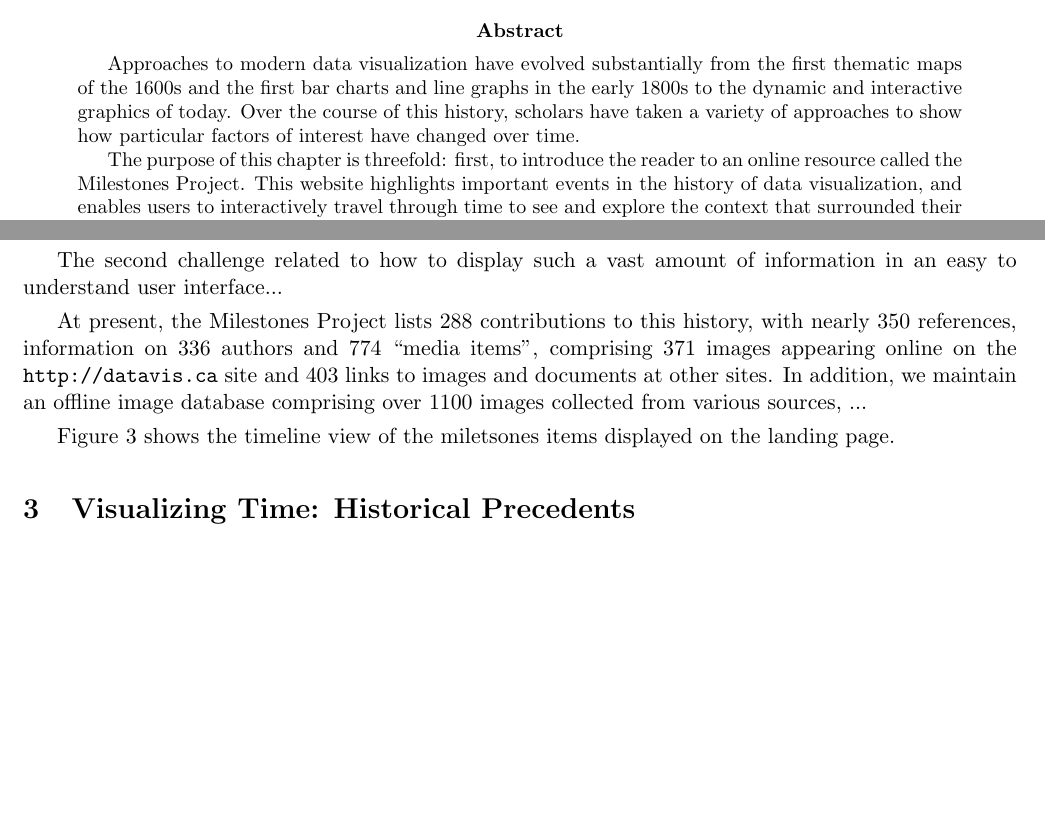
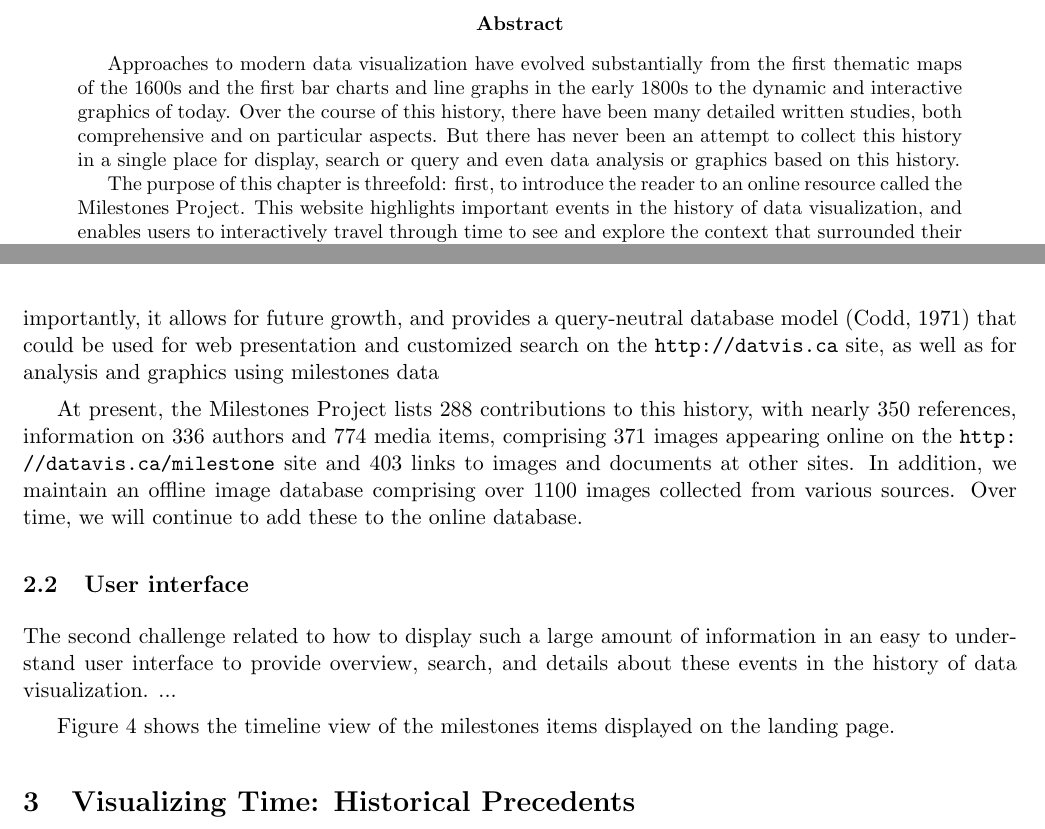
Before and after one commit to friendly/VisibleNumbers, a LaTeX paper (FriendlySigal2012.tex, which reads project.tex): two parts of pages 1 and 5 of 13, joined at a grey line, cut so that both start at the same text, the shorter picture padded with empty space. Compiled offline with pdfLaTeX.

Commit message:
Edited Derek's additions to project.tex

```diff
--- a/FriendlySigal2012.tex
+++ b/FriendlySigal2012.tex
@@ -49,9 +49,13 @@
 Approaches to modern data visualization have evolved substantially from the first thematic maps of the 1600s and the
 first bar charts and line graphs
 in the early 1800s to the dynamic and interactive graphics of today.
-Over the course of this history, scholars have taken a variety of approaches to show how particular factors of interest have changed over time.
+Over the course of this history, there have been many detailed written studies, both comprehensive
+and on particular aspects. But there has never been an attempt to collect this history
+in a single place for display, search or query and even data analysis or graphics based on this history.
+%scholars have taken a variety of approaches to show how particular factors of interest have changed over time.
 
-The purpose of this chapter is threefold: first, to introduce the reader to an online resource called the Milestones Project. This website highlights important events in the history of data visualization, and enables users to interactively travel through time to see and explore
+The purpose of this chapter is threefold: first, to introduce the reader to an online resource called the Milestones Project.
+This website highlights important events in the history of data visualization, and enables users to interactively travel through time to see and explore
 the context that surrounded their developments. Secondly, we present some visual
 examples that
 deal with conveying aspects of history
--- a/project.tex
+++ b/project.tex
@@ -67,2 +45,0 @@ to users; and made sure the data itself was query-neutral (Codd, 1971).
-The second challenge related to how to display such a vast amount of information in an easy to understand
-user interface...
@@ -82,11 +60,20 @@ user interface...
   \label{fig:datavis-schema-2}
 \end{figure}
 
+Normalizing the data in this way enabled us to free the database of modification anomalies; ensured that the database
+structure was scalable and could be extended with minimum modifications.
+Most importantly, it allows for future growth, and provides a query-neutral database model
+\citep{Codd:1971} that could be used for web presentation and customized search
+on the \url{http://datvis.ca} site,
+as well as for analysis and graphics using milestones data
 
 At present, the Milestones Project lists 288 contributions to this history, with nearly 350 references,
-information on 336 authors and 774 ``media items'', comprising 371 images appearing online on the
-\url{http://datavis.ca} site and 403 links to images and documents at other sites.
+information on 336 authors and 774 media items, comprising 371 images appearing online on the
+\url{http://datavis.ca/milestone} site and 403 links to images and documents at other sites.
 In addition, we maintain an offline image database comprising over 1100 images collected from
-various sources, ...
+various sources. Over time, we will continue to add these to the online database.
 
-\figref{fig:datavis-timeline2} shows the timeline view of the miletsones items displayed on the
+\subsection{User interface}
+The second challenge related to how to display such a large amount of information in an easy to understand
+user interface to provide overview, search, and details about these events in the history of
+data visualization. ...
@@ -92,0 +84 @@ various sources, ...
+  \caption{Timeline view of the Milestones Project on the site \texttt{http://datavis.ca/milestone}. In this view,
@@ -93 +90,6 @@ various sources, ...
+  \label{fig:datavis-timeline2}
+\end{figure}
+
+
+\figref{fig:datavis-timeline2} shows the timeline view of the milestones items displayed on the
 landing page.
```
Also changed, not shown: FriendlySigal2012.bbl, FriendlySigal2012.pdf, fig/datavis-schema-2.pdf, project.tex (55 more changed lines), 3 other files.
